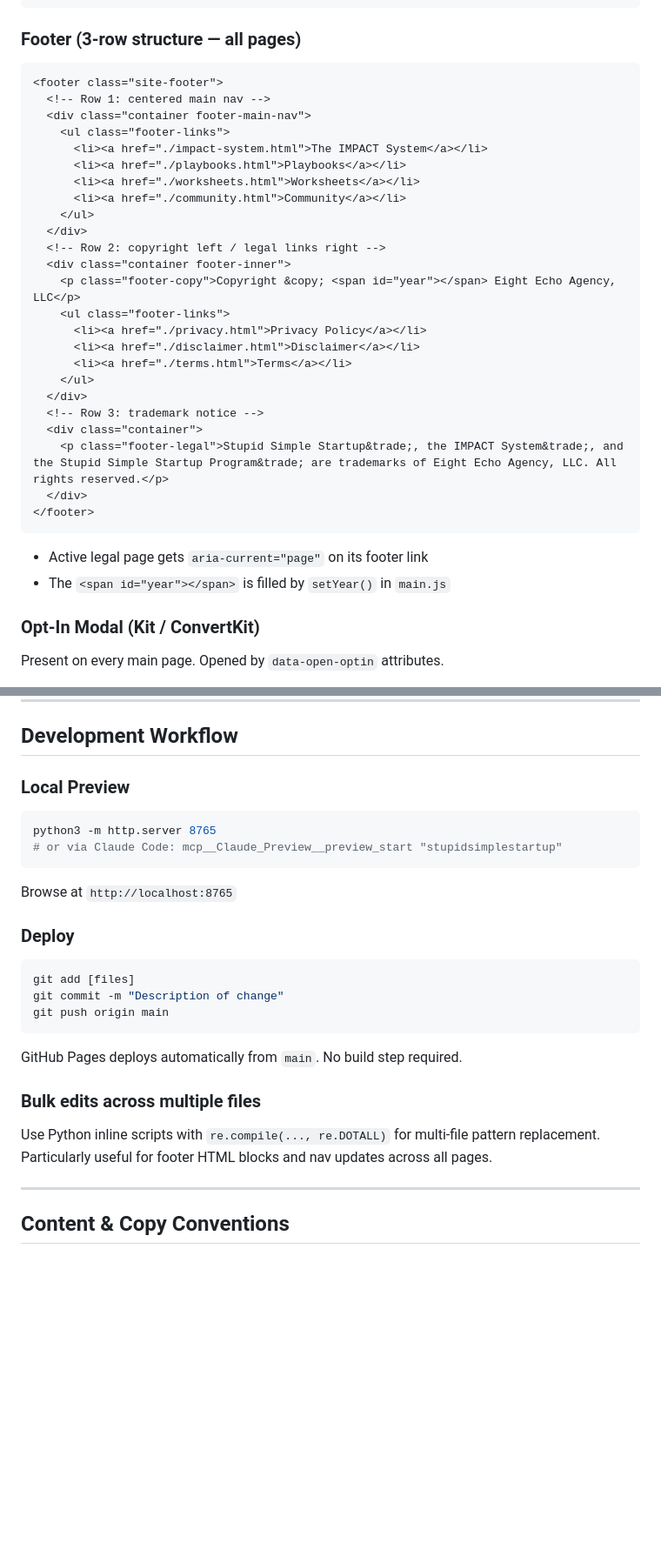
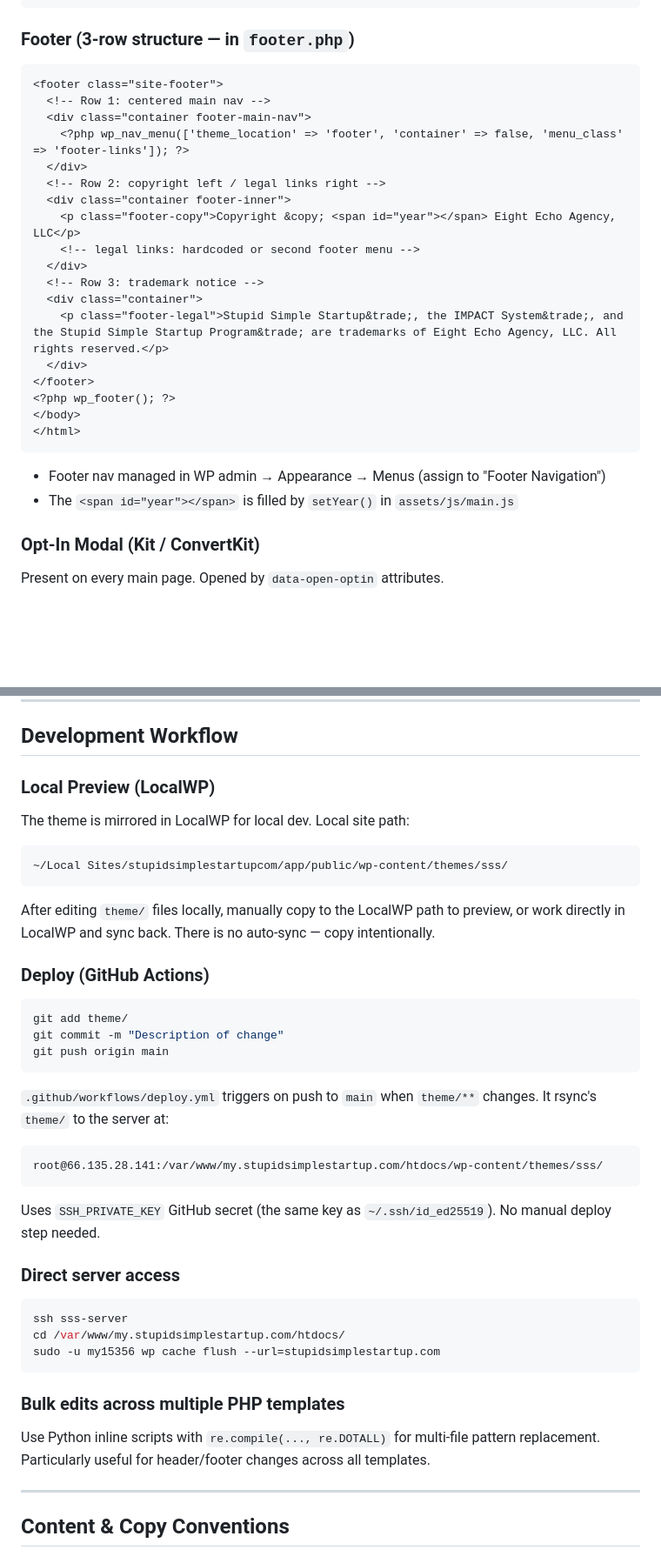
Before and after one commit to eightecho/sss_com, a Markdown page: CLAUDE.md, 2 parts joined by grey strips. Shown at 87% size. Drawn GitHub-style; blank space fills up the shorter version.

````diff
--- a/CLAUDE.md
+++ b/CLAUDE.md
@@ -243,35 +227,29 @@ Every page head must include:
 </section>
 ```
 
-### Footer (3-row structure — all pages)
+### Footer (3-row structure — in `footer.php`)
 ```html
 <footer class="site-footer">
   <!-- Row 1: centered main nav -->
   <div class="container footer-main-nav">
-    <ul class="footer-links">
-      <li><a href="./impact-system.html">The IMPACT System</a></li>
-      <li><a href="./playbooks.html">Playbooks</a></li>
-      <li><a href="./worksheets.html">Worksheets</a></li>
-      <li><a href="./community.html">Community</a></li>
-    </ul>
+    <?php wp_nav_menu(['theme_location' => 'footer', 'container' => false, 'menu_class' => 'footer-links']); ?>
   </div>
   <!-- Row 2: copyright left / legal links right -->
   <div class="container footer-inner">
     <p class="footer-copy">Copyright &copy; <span id="year"></span> Eight Echo Agency, LLC</p>
-    <ul class="footer-links">
-      <li><a href="./privacy.html">Privacy Policy</a></li>
-      <li><a href="./disclaimer.html">Disclaimer</a></li>
-      <li><a href="./terms.html">Terms</a></li>
-    </ul>
+    <!-- legal links: hardcoded or second footer menu -->
   </div>
   <!-- Row 3: trademark notice -->
   <div class="container">
     <p class="footer-legal">Stupid Simple Startup&trade;, the IMPACT System&trade;, and the Stupid Simple Startup Program&trade; are trademarks of Eight Echo Agency, LLC. All rights reserved.</p>
   </div>
 </footer>
+<?php wp_footer(); ?>
+</body>
+</html>
 ```
-- Active legal page gets `aria-current="page"` on its footer link
-- The `<span id="year"></span>` is filled by `setYear()` in `main.js`
+- Footer nav managed in WP admin → Appearance → Menus (assign to "Footer Navigation")
+- The `<span id="year"></span>` is filled by `setYear()` in `assets/js/main.js`
 
 ### Opt-In Modal (Kit / ConvertKit)
 Present on every main page. Opened by `data-open-optin` attributes.
@@ -522,23 +505,34 @@ Single IIFE. Functions:
 
 ## Development Workflow
 
-### Local Preview
+### Local Preview (LocalWP)
+The theme is mirrored in LocalWP for local dev. Local site path:
+```
+~/Local Sites/stupidsimplestartupcom/app/public/wp-content/themes/sss/
+```
+After editing `theme/` files locally, manually copy to the LocalWP path to preview, or work directly in LocalWP and sync back. There is no auto-sync — copy intentionally.
+
+### Deploy (GitHub Actions)
 ```bash
-python3 -m http.server 8765
-# or via Claude Code: mcp__Claude_Preview__preview_start "stupidsimplestartup"
-```
-Browse at `http://localhost:8765`
-
-### Deploy
-```bash
-git add [files]
+git add theme/
 git commit -m "Description of change"
 git push origin main
 ```
-GitHub Pages deploys automatically from `main`. No build step required.
+`.github/workflows/deploy.yml` triggers on push to `main` when `theme/**` changes. It rsync's `theme/` to the server at:
+```
+root@66.135.28.141:/var/www/my.stupidsimplestartup.com/htdocs/wp-content/themes/sss/
+```
+Uses `SSH_PRIVATE_KEY` GitHub secret (the same key as `~/.ssh/id_ed25519`). No manual deploy step needed.
 
-### Bulk edits across multiple files
-Use Python inline scripts with `re.compile(..., re.DOTALL)` for multi-file pattern replacement. Particularly useful for footer HTML blocks and nav updates across all pages.
+### Direct server access
+```bash
+ssh sss-server
+cd /var/www/my.stupidsimplestartup.com/htdocs/
+sudo -u my15356 wp cache flush --url=stupidsimplestartup.com
+```
+
+### Bulk edits across multiple PHP templates
+Use Python inline scripts with `re.compile(..., re.DOTALL)` for multi-file pattern replacement. Particularly useful for header/footer changes across all templates.
 
 ---
 
````
Also changed, not shown: other parts of CLAUDE.md (+59 -70 lines).
